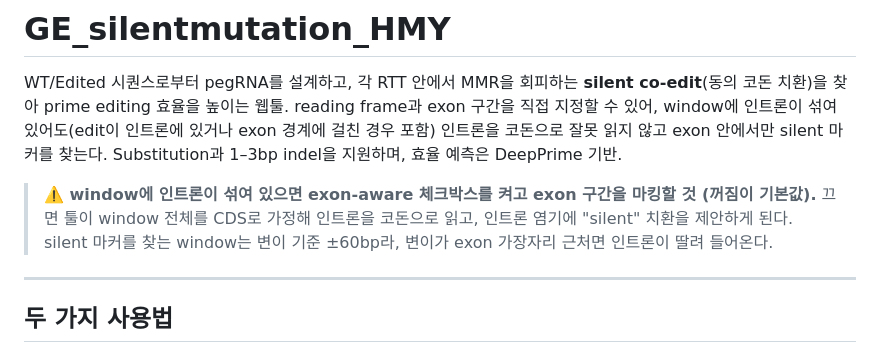
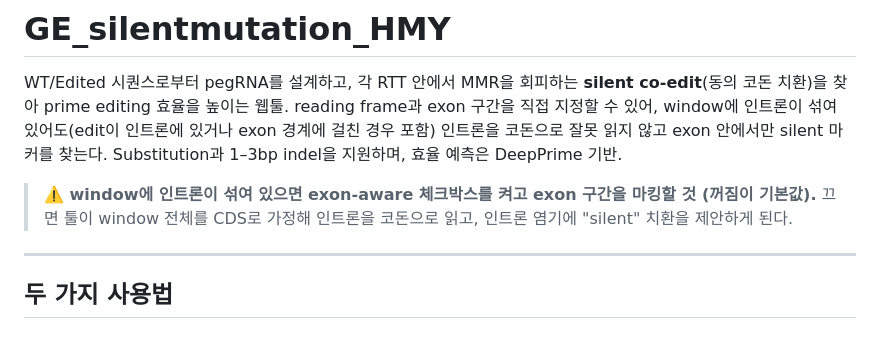
Before and after one commit to arisonhae/GE_silentmutation_HMY, a Markdown page: README.md, the part around the change. Rendered like a GitHub page.

```diff
--- a/README.md
+++ b/README.md
@@ -8,8 +8,7 @@ exon 경계에 걸친 경우 포함) 인트론을 코돈으로 잘못 읽지 않
 
 > **⚠️ window에 인트론이 섞여 있으면 exon-aware 체크박스를 켜고 exon 구간을 마킹할 것
 > (꺼짐이 기본값).** 끄면 툴이 window 전체를 CDS로 가정해 인트론을 코돈으로 읽고,
-> 인트론 염기에 "silent" 치환을 제안하게 된다. silent 마커를 찾는 window는 변이 기준
-> ±60bp라, 변이가 exon 가장자리 근처면 인트론이 딸려 들어온다.
+> 인트론 염기에 "silent" 치환을 제안하게 된다.
 ---
 
 ## 두 가지 사용법
```
